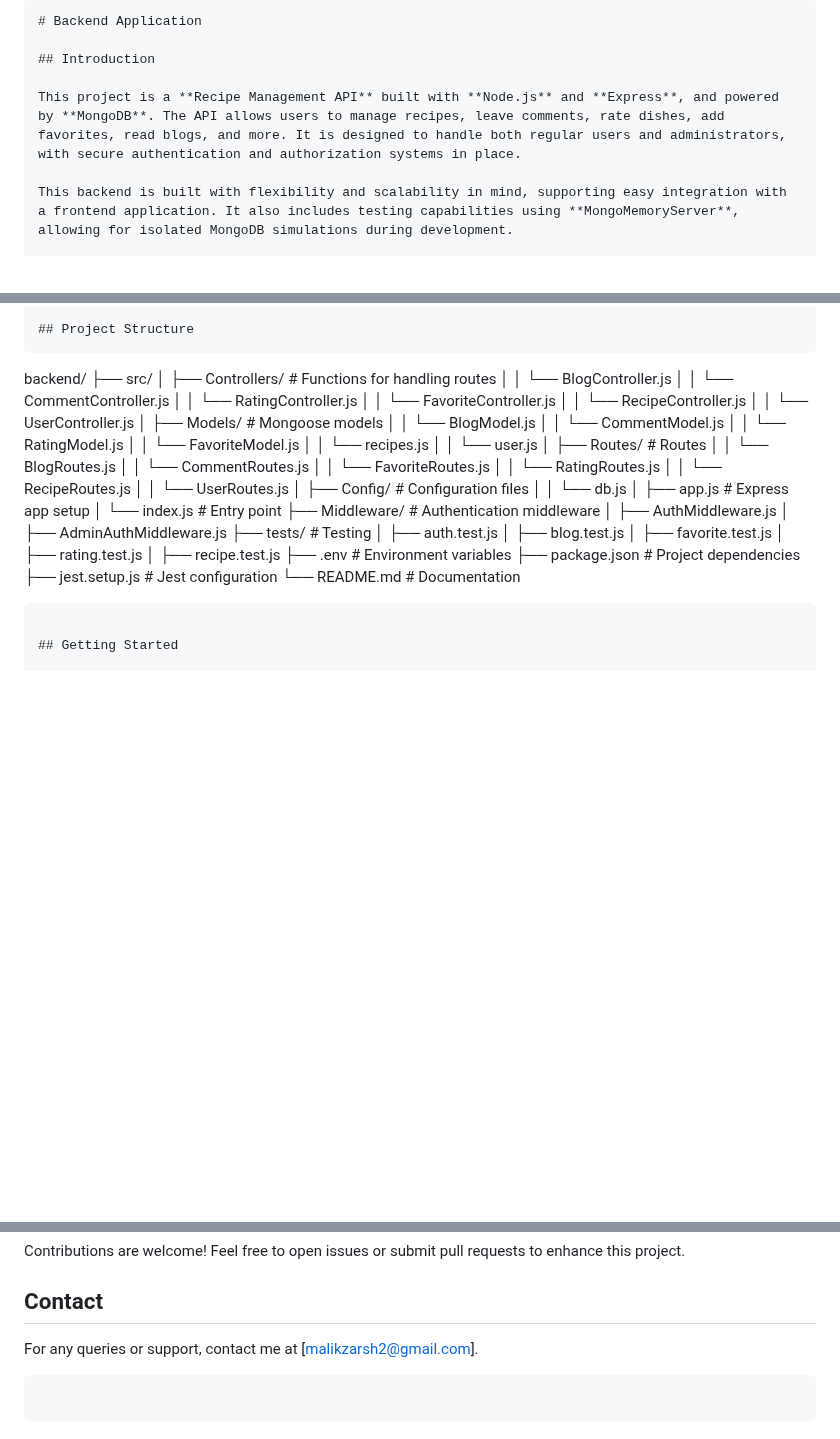
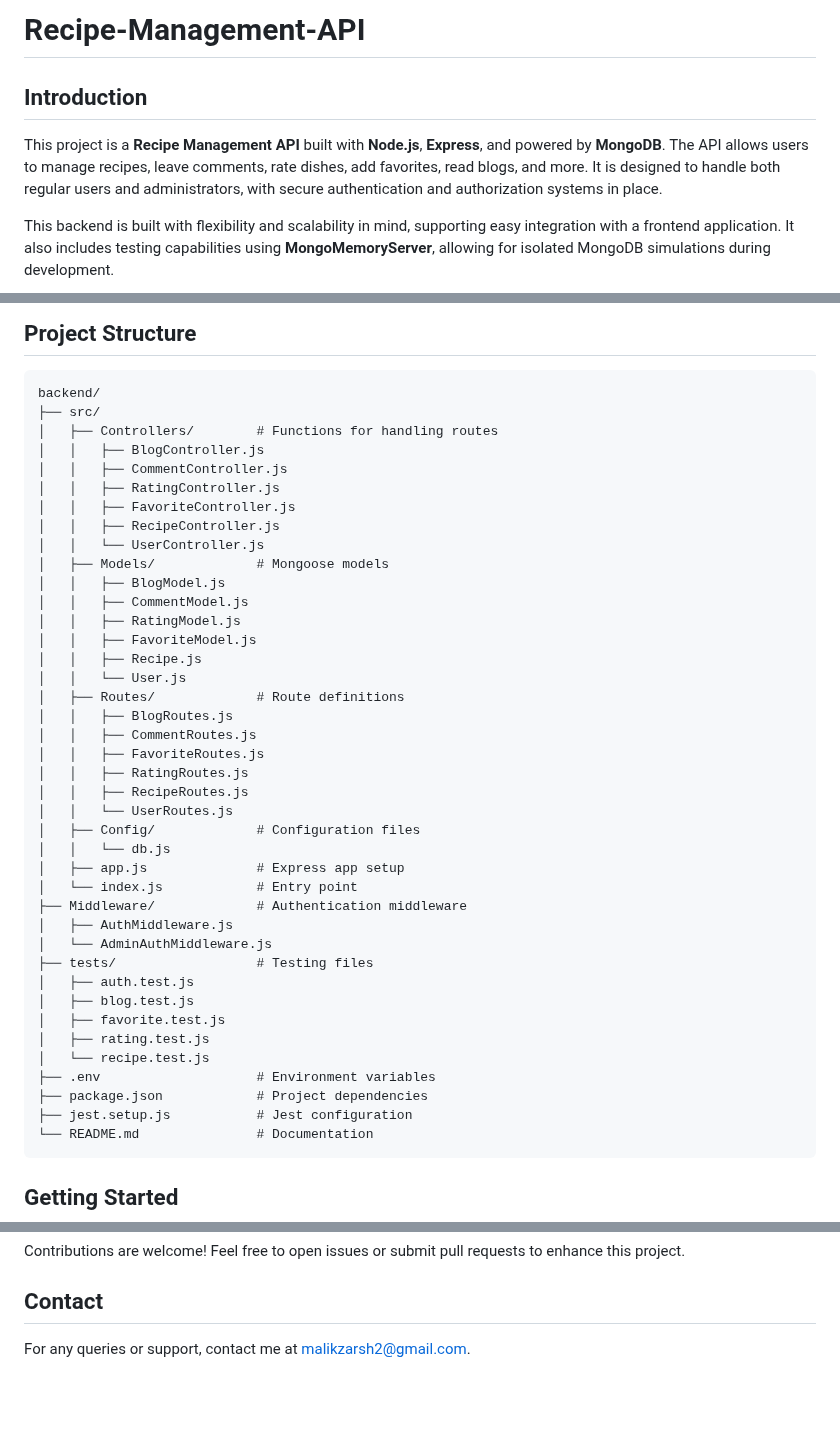
Before and after one commit to Hareem-Gohar/Recipe-Management-API, a Markdown page: Readme.md, 3 parts joined by grey strips. GitHub-like rendering; blank space fills up the shorter version.

`````diff
--- a/Readme.md
+++ b/Readme.md
@@ -1,9 +1,8 @@
-```markdown
-# Backend Application
+# Recipe-Management-API
 
 ## Introduction
 
-This project is a **Recipe Management API** built with **Node.js** and **Express**, and powered by **MongoDB**. The API allows users to manage recipes, leave comments, rate dishes, add favorites, read blogs, and more. It is designed to handle both regular users and administrators, with secure authentication and authorization systems in place.
+This project is a **Recipe Management API** built with **Node.js**, **Express**, and powered by **MongoDB**. The API allows users to manage recipes, leave comments, rate dishes, add favorites, read blogs, and more. It is designed to handle both regular users and administrators, with secure authentication and authorization systems in place.
 
 This backend is built with flexibility and scalability in mind, supporting easy integration with a frontend application. It also includes testing capabilities using **MongoMemoryServer**, allowing for isolated MongoDB simulations during development.
 
@@ -52,50 +51,49 @@ Whether you're looking to build a recipe platform, extend the features, or creat
 - **In-Memory Database for Testing**: MongoMemoryServer
 
 ## Project Structure
-```
 
+```plaintext
 backend/
 ├── src/
-│ ├── Controllers/ # Functions for handling routes
-│ │ └── BlogController.js
-│ │ └── CommentController.js
-│ │ └── RatingController.js
-│ │ └── FavoriteController.js
-│ │ └── RecipeController.js
-│ │ └── UserController.js
-│ ├── Models/ # Mongoose models
-│ │ └── BlogModel.js
-│ │ └── CommentModel.js
-│ │ └── RatingModel.js
-│ │ └── FavoriteModel.js
-│ │ └── recipes.js
-│ │ └── user.js
-│ ├── Routes/ # Routes
-│ │ └── BlogRoutes.js
-│ │ └── CommentRoutes.js
-│ │ └── FavoriteRoutes.js
-│ │ └── RatingRoutes.js
-│ │ └── RecipeRoutes.js
-│ │ └── UserRoutes.js
-│ ├── Config/ # Configuration files
-│ │ └── db.js
-│ ├── app.js # Express app setup
-│ └── index.js # Entry point
-├── Middleware/ # Authentication middleware
-│ ├── AuthMiddleware.js
-│ ├── AdminAuthMiddleware.js
-├── tests/ # Testing
-│ ├── auth.test.js
-│ ├── blog.test.js
-│ ├── favorite.test.js
-│ ├── rating.test.js
-│ ├── recipe.test.js
-├── .env # Environment variables
-├── package.json # Project dependencies
-├── jest.setup.js # Jest configuration
-└── README.md # Documentation
-
-````
+│   ├── Controllers/        # Functions for handling routes
+│   │   ├── BlogController.js
+│   │   ├── CommentController.js
+│   │   ├── RatingController.js
+│   │   ├── FavoriteController.js
+│   │   ├── RecipeController.js
+│   │   └── UserController.js
+│   ├── Models/             # Mongoose models
+│   │   ├── BlogModel.js
+│   │   ├── CommentModel.js
+│   │   ├── RatingModel.js
+│   │   ├── FavoriteModel.js
+│   │   ├── Recipe.js
+│   │   └── User.js
+│   ├── Routes/             # Route definitions
+│   │   ├── BlogRoutes.js
+│   │   ├── CommentRoutes.js
+│   │   ├── FavoriteRoutes.js
+│   │   ├── RatingRoutes.js
+│   │   ├── RecipeRoutes.js
+│   │   └── UserRoutes.js
+│   ├── Config/             # Configuration files
+│   │   └── db.js
+│   ├── app.js              # Express app setup
+│   └── index.js            # Entry point
+├── Middleware/             # Authentication middleware
+│   ├── AuthMiddleware.js
+│   └── AdminAuthMiddleware.js
+├── tests/                  # Testing files
+│   ├── auth.test.js
+│   ├── blog.test.js
+│   ├── favorite.test.js
+│   ├── rating.test.js
+│   └── recipe.test.js
+├── .env                    # Environment variables
+├── package.json            # Project dependencies
+├── jest.setup.js           # Jest configuration
+└── README.md               # Documentation
+```
 
 ## Getting Started
 
@@ -202,8 +200,4 @@ Contributions are welcome! Feel free to open issues or submit pull requests to e
 
 ## Contact
 
-For any queries or support, contact me at [malikzarsh2@gmail.com].
-
-```
-
-```
+For any queries or support, contact me at [malikzarsh2@gmail.com](mailto:malikzarsh2@gmail.com).
`````
Also changed, not shown: other parts of Readme.md (+11 -11 lines).
